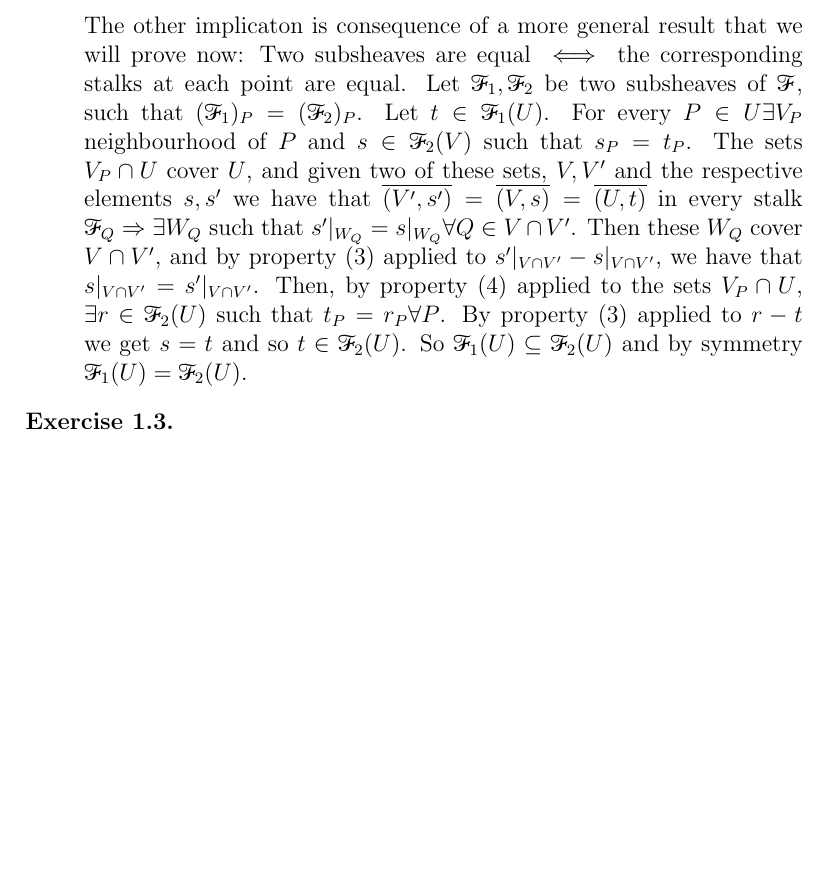
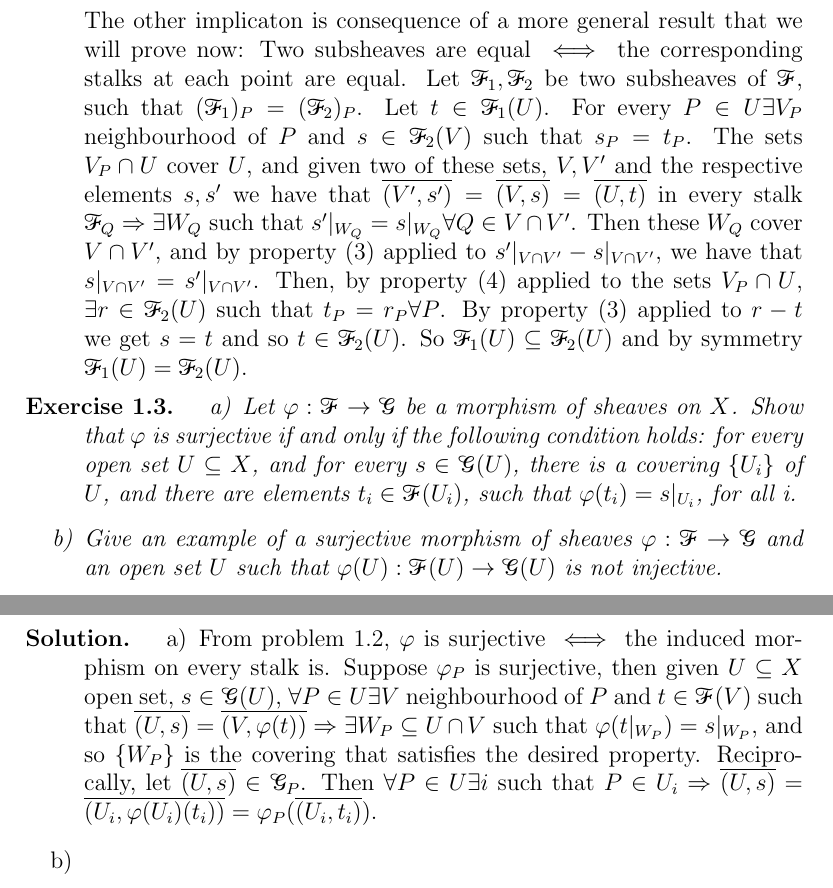
Before and after one commit to oriolvelasco/Hartshorne, a LaTeX document (problems.tex): part of page 3 of 3 before the commit and two parts of pages 3 and 4 of 4 after it, the two joined at a grey line, cut so that both start at the same text, the shorter picture padded with empty space. Compiled offline with pdfLaTeX.

Commit message:
Problema 2

```diff
--- a/problems.tex
+++ b/problems.tex
@@ -89,9 +89,19 @@
 \end{sol}
 
 \begin{ex}
+	\begin{enumerate}[label=\alph*)]
+		\item Let $\varphi: \sF \to \sG$ be a morphism of sheaves on $X$. Show that $\varphi$ is surjective if and only if the following condition holds: for every open set $U \subseteq X$, and for every $s \in \sG(U)$, there is a covering $\{U_i\}$ of $U$, and there are elements $t_i \in \sF(U_i)$, such that $\varphi(t_i) = s|_{U_i}$, for all i.
 
+		\item Give an example of a surjective morphism of sheaves $\varphi: \sF \to \sG$ and an open set $U$ such that $\varphi(U): \sF(U) \to \sG(U)$ is not injective.
+	\end{enumerate}
 \end{ex}
 
+\begin{sol}
+	\begin{enumerate}[label=\alph*)]
+		\item From problem 1.2, $\varphi$ is surjective $\iff$ the induced morphism on every stalk is. Suppose $\varphi_P$ is surjective, then given $U \subseteq X$ open set, $s \in \sG(U)$, $\forall P \in U \exists V$ neighbourhood of $P$ and $t \in \sF(V)$ such that $\overline{(U,s)} = \overline{(V,\varphi(t))} \imp \exists W_P \subseteq U \cap V$ such that $\varphi(t|_{W_P}) = s|_{W_P}$, and so $\{W_P\}$ is the covering that satisfies the desired property. Reciprocally, let $\overline{(U,s)} \in \sG_P$. Then $\forall P \in U \exists i$ such that $P \in U_i \imp \overline{(U,s)} = \overline{(U_i, \varphi(U_i)(t_i))} = \varphi_P(\overline{(U_i, t_i)})$.
 
+		\item
+	\end{enumerate}
+\end{sol}
 
 \end{document}
```
Also changed, not shown: problems.pdf, 1 other file.
